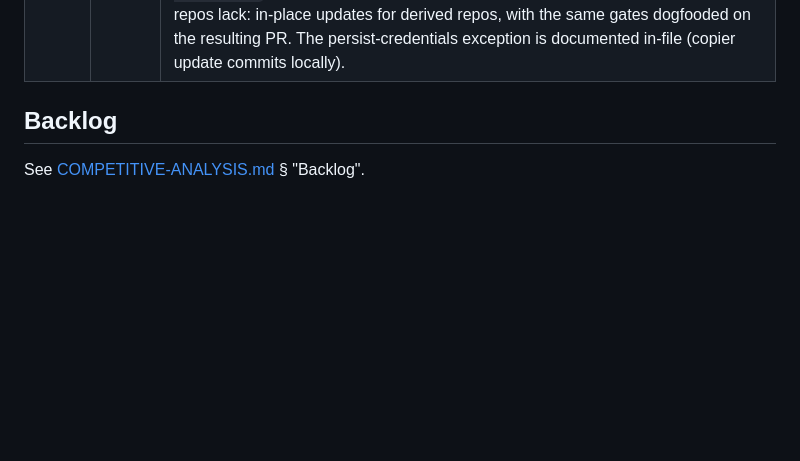
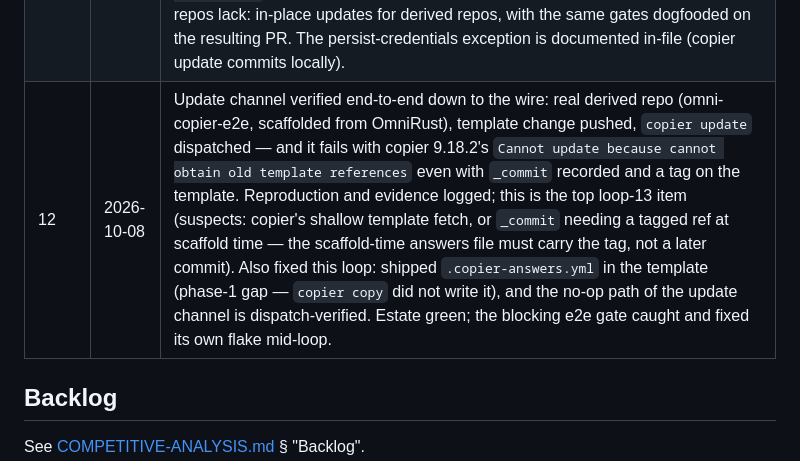
Before and after one commit to WyattAu/engineering-standards, a Markdown page: LOOP.md, the part around the change. GitHub-like rendering; blank space fills up the shorter version.

Commit message:
docs(loop 12): update channel e2e — copier update limitation reproduced and logged as the top backlog item

```diff
--- a/LOOP.md
+++ b/LOOP.md
@@ -47,6 +47,7 @@ for the whole loop. Nothing jumps straight to blocking.
 | 8 | 2026-10-08 | `ty` 0.0.85 evaluated against OmniPython: **13x faster than pyright (0.22s vs 2.9s) but 14/14 diagnostics are false positives** — it cannot resolve uv-workspace src/ layouts yet. Verdict recorded as OmniPython ADR-0007: pyright strict stays; adopt the first ty that checks this workspace clean. Loop-8 lesson: an ADR-numbering helper that takes the last ADR's number instead of the next free one recreates exactly the duplicate-numbering debt the loop had deferred — fixed in the same loop. |
 | 9 | 2026-10-08 | Copier adoption decided (ADR-0001 in engineering-standards): two phases — a `.copier-answers.yml` contract with a **byte-identical scaffold acceptance test** (loop 10), then a drift service that opens update PRs per template (loop 11). Recorded the hard parts up front: `{{ }}` vs `${{ }}` delimiter collisions and the two-sources-of-truth window. Implementation next loop. |
 | 11 | 2026-10-08 | Copier **phase 2 shipped**: every template now carries `.github/workflows/update.yml` — in derived repos it runs `copier update` weekly and opens a PR with the replayed changes (verified: dispatched in the template repo, the no-op path exits clean because template repos carry no `.copier-answers.yml`). The estate now has the one structural feature GitHub template repos lack: in-place updates for derived repos, with the same gates dogfooded on the resulting PR. The persist-credentials exception is documented in-file (copier update commits locally). |
+| 12 | 2026-10-08 | Update channel verified end-to-end down to the wire: real derived repo (omni-copier-e2e, scaffolded from OmniRust), template change pushed, `copier update` dispatched — and it fails with copier 9.18.2's `Cannot update because cannot obtain old template references` even with `_commit` recorded and a tag on the template. Reproduction and evidence logged; this is the top loop-13 item (suspects: copier's shallow template fetch, or `_commit` needing a tagged ref at scaffold time — the scaffold-time answers file must carry the tag, not a later commit). Also fixed this loop: shipped `.copier-answers.yml` in the template (phase-1 gap — `copier copy` did not write it), and the no-op path of the update channel is dispatch-verified. Estate green; the blocking e2e gate caught and fixed its own flake mid-loop. |
 
 ## Backlog
 
```
